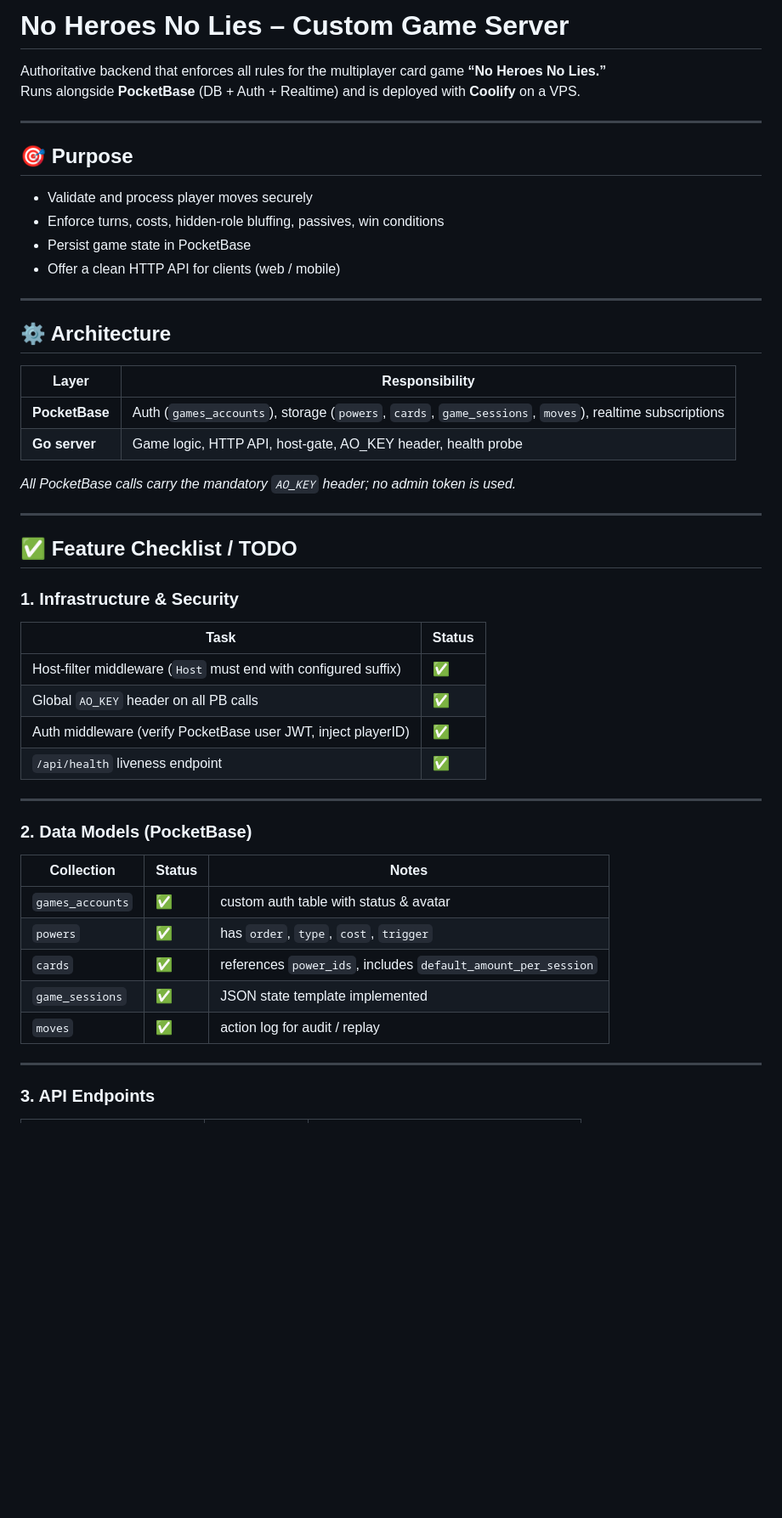
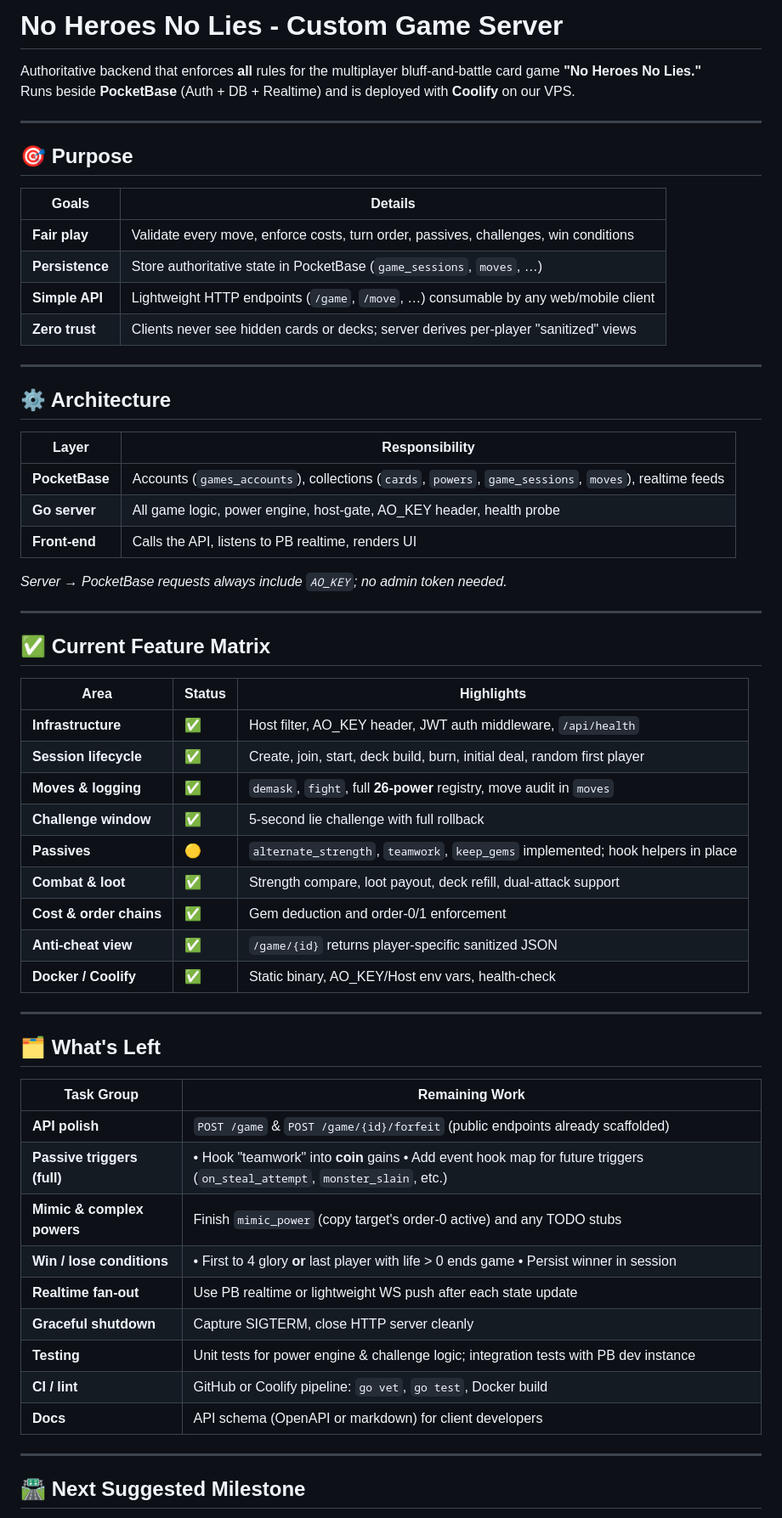
Before and after one commit to NoFastNoFun/No-Heroes-No-Lies, a Markdown page: README.md, the part around the change printed below. Shown: that part at 85% size. Drawn GitHub-style; blank space fills up the shorter version.

```diff
--- a/README.md
+++ b/README.md
@@ -1,54 +1,64 @@
-# No Heroes No Lies – Custom Game Server
+# No Heroes No Lies - Custom Game Server
 
-Authoritative backend that enforces all rules for the multiplayer card game **“No Heroes No Lies.”**
-Runs alongside **PocketBase** (DB + Auth + Realtime) and is deployed with **Coolify** on a VPS.
+Authoritative backend that enforces **all** rules for the multiplayer bluff-and-battle card game **"No Heroes No Lies."**
+Runs beside **PocketBase** (Auth + DB + Realtime) and is deployed with **Coolify** on our VPS.
 
 ---
 
 ## 🎯 Purpose
 
-- Validate and process player moves securely
-- Enforce turns, costs, hidden-role bluffing, passives, win conditions
-- Persist game state in PocketBase
-- Offer a clean HTTP API for clients (web / mobile)
+| Goals | Details |
+|-------|---------|
+| **Fair play** | Validate every move, enforce costs, turn order, passives, challenges, win conditions |
+| **Persistence** | Store authoritative state in PocketBase (`game_sessions`, `moves`, …) |
+| **Simple API** | Lightweight HTTP endpoints (`/game`, `/move`, …) consumable by any web/mobile client |
+| **Zero trust** | Clients never see hidden cards or decks; server derives per-player "sanitized" views |
 
 ---
 
 ## ⚙️ Architecture
 
-| Layer            | Responsibility |
-|------------------|----------------|
-| **PocketBase**   | Auth (`games_accounts`), storage (`powers`, `cards`, `game_sessions`, `moves`), realtime subscriptions |
-| **Go server**    | Game logic, HTTP API, host-gate, AO_KEY header, health probe |
+| Layer | Responsibility |
+|-------|----------------|
+| **PocketBase** | Accounts (`games_accounts`), collections (`cards`, `powers`, `game_sessions`, `moves`), realtime feeds |
+| **Go server** | All game logic, power engine, host-gate, AO_KEY header, health probe |
+| **Front-end** | Calls the API, listens to PB realtime, renders UI |
 
-*All PocketBase calls carry the mandatory `AO_KEY` header; no admin token is used.*
+*Server → PocketBase requests always include `AO_KEY`; no admin token needed.*
 
 ---
 
-## ✅ Feature Checklist / TODO
+## ✅ Current Feature Matrix
 
-### 1. Infrastructure & Security
-
-| Task | Status |
-|------|--------|
-| Host-filter middleware (`Host` must end with configured suffix) | ✅ |
-| Global `AO_KEY` header on all PB calls | ✅ |
-| Auth middleware (verify PocketBase user JWT, inject playerID) | ✅ |
-| `/api/health` liveness endpoint | ✅ |
+| Area | Status | Highlights |
+|------|--------|------------|
+| **Infrastructure** | ✅ | Host filter, AO_KEY header, JWT auth middleware, `/api/health` |
+| **Session lifecycle** | ✅ | Create, join, start, deck build, burn, initial deal, random first player |
+| **Moves & logging** | ✅ | `demask`, `fight`, full **26-power** registry, move audit in `moves` |
+| **Challenge window** | ✅ | 5-second lie challenge with full rollback |
+| **Passives** | 🟡 | `alternate_strength`, `teamwork`, `keep_gems` implemented; hook helpers in place |
+| **Combat & loot** | ✅ | Strength compare, loot payout, deck refill, dual-attack support |
+| **Cost & order chains** | ✅ | Gem deduction and order-0/1 enforcement |
+| **Anti-cheat view** | ✅ | `/game/{id}` returns player-specific sanitized JSON |
+| **Docker / Coolify** | ✅ | Static binary, AO_KEY/Host env vars, health-check |
 
 ---
 
-### 2. Data Models (PocketBase)
+## 🗂️ What's Left
 
-| Collection | Status | Notes |
-|------------|--------|-------|
-| `games_accounts` | ✅ | custom auth table with status & avatar |
-| `powers` | ✅ | has `order`, `type`, `cost`, `trigger` |
-| `cards` | ✅ | references `power_ids`, includes `default_amount_per_session` |
-| `game_sessions` | ✅ | JSON state template implemented |
-| `moves` | ✅ | action log for audit / replay |
+| Task Group | Remaining Work |
+|------------|----------------|
+| **API polish** | `POST /game` & `POST /game/{id}/forfeit` (public endpoints already scaffolded) |
+| **Passive triggers (full)** | • Hook "teamwork" into **coin** gains • Add event hook map for future triggers (`on_steal_attempt`, `monster_slain`, etc.) |
+| **Mimic & complex powers** | Finish `mimic_power` (copy target's order-0 active) and any TODO stubs |
+| **Win / lose conditions** | • First to 4 glory **or** last player with life > 0 ends game • Persist winner in session |
+| **Realtime fan-out** | Use PB realtime or lightweight WS push after each state update |
+| **Graceful shutdown** | Capture SIGTERM, close HTTP server cleanly |
+| **Testing** | Unit tests for power engine & challenge logic; integration tests with PB dev instance |
+| **CI / lint** | GitHub or Coolify pipeline: `go vet`, `go test`, Docker build |
+| **Docs** | API schema (OpenAPI or markdown) for client developers |
 
 ---
 
-### 3. API Endpoints
+## 🛣️ Next Suggested Milestone
 
```
Also changed, not shown: other parts of README.md (+24 -50 lines).
